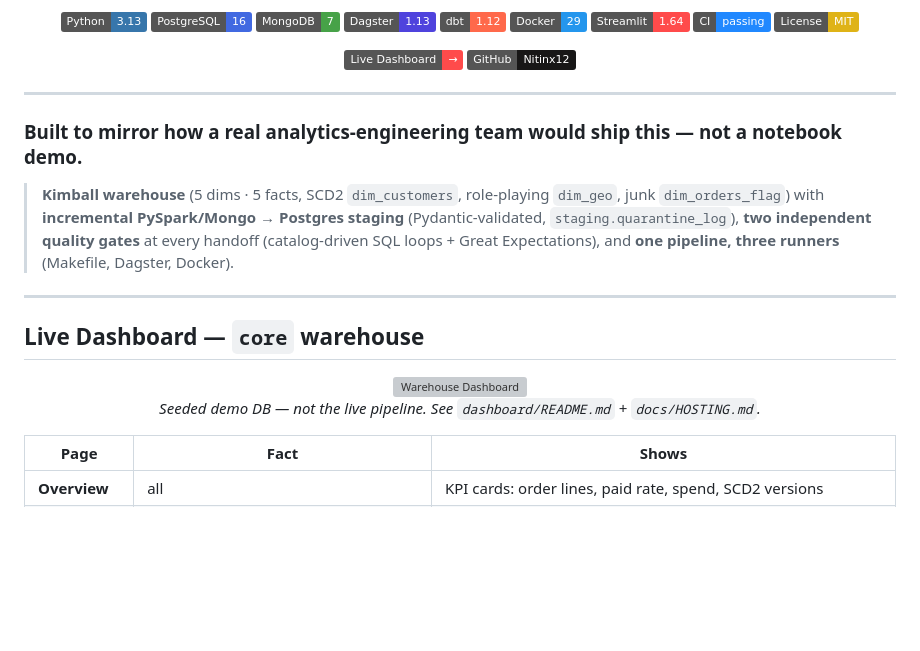
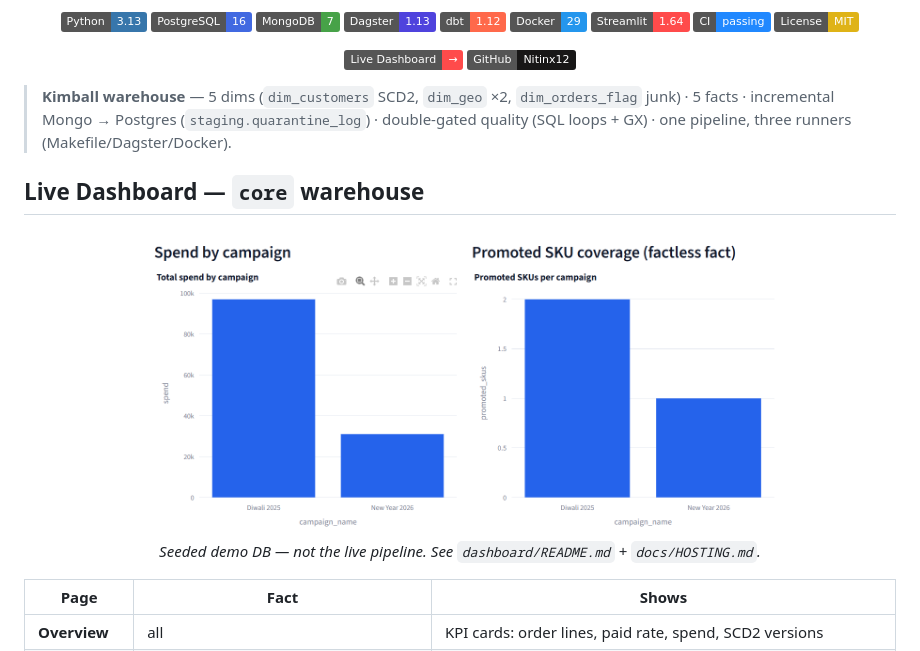
Before and after one commit to Nitinx12/Data-Modelling, a Markdown page: README.md, the part around the change. GitHub-like rendering; pictures changed too: assets/image.png (added); badges without logos; blank space fills up the shorter version; grey boxes are pictures that could not be loaded.

Commit message:
docs: compact README, ignore core_dump, add dashboard image

```diff
--- a/README.md
+++ b/README.md
@@ -26,18 +26,12 @@
   <a href="https://github.com/Nitinx12/Data-Modelling"><img src="https://img.shields.io/badge/GitHub-Nitinx12-181717?style=flat&logo=github&logoColor=white" alt="GitHub"></a>
 </p>
 
----
-
-### Built to mirror how a real analytics-engineering team would ship this — not a notebook demo.
-
-> **Kimball warehouse** (5 dims · 5 facts, SCD2 `dim_customers`, role-playing `dim_geo`, junk `dim_orders_flag`) with **incremental PySpark/Mongo → Postgres staging** (Pydantic-validated, `staging.quarantine_log`), **two independent quality gates** at every handoff (catalog-driven SQL loops + Great Expectations), and **one pipeline, three runners** (Makefile, Dagster, Docker).
-
----
+> **Kimball warehouse** — 5 dims (`dim_customers` SCD2, `dim_geo` ×2, `dim_orders_flag` junk) · 5 facts · incremental Mongo → Postgres (`staging.quarantine_log`) · double-gated quality (SQL loops + GX) · one pipeline, three runners (Makefile/Dagster/Docker).
 
 ## Live Dashboard — `core` warehouse
 
 <p align="center">
-  <a href="https://data-modelling-uclgdbxwbuwhw9dtk4q9t8.streamlit.app"><img src="assets/new_logo.png" alt="Warehouse Dashboard" width="640"></a><br>
+  <a href="https://data-modelling-uclgdbxwbuwhw9dtk4q9t8.streamlit.app"><img src="assets/image.png" alt="Warehouse Dashboard" width="640"></a><br>
   <em>Seeded demo DB — not the live pipeline. See <code>dashboard/README.md</code> + <code>docs/HOSTING.md</code>.</em>
 </p>
 
```
Also changed, not shown: 1 other file.
